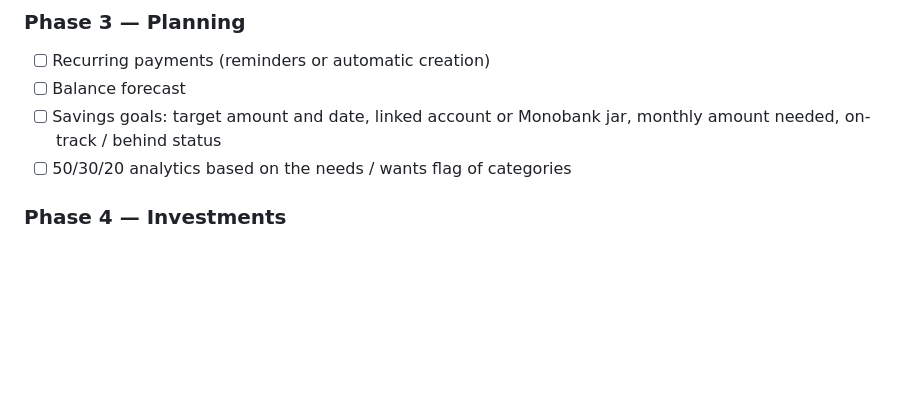
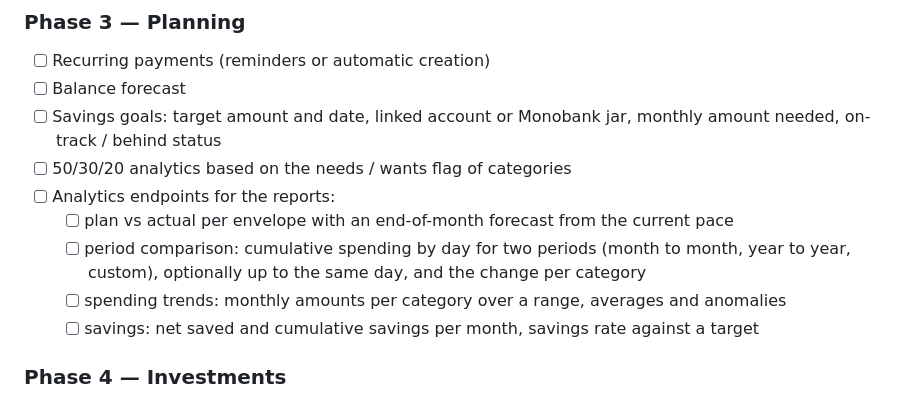
Before and after one commit to Andrej5768/WebWallet, a Markdown page: README.md, the part around the change. Rendered like a GitHub page; blank space fills up the shorter version.

Commit message:
Plan the analytics endpoints for the reports

```diff
--- a/README.md
+++ b/README.md
@@ -179,6 +179,12 @@ mvn test -Dtest=OpenApiSpecTest -Dopenapi.update=true
 - [ ] Savings goals: target amount and date, linked account or Monobank jar, monthly amount needed,
       on-track / behind status
 - [ ] 50/30/20 analytics based on the needs / wants flag of categories
+- [ ] Analytics endpoints for the reports:
+  - [ ] plan vs actual per envelope with an end-of-month forecast from the current pace
+  - [ ] period comparison: cumulative spending by day for two periods (month to month, year to year,
+        custom), optionally up to the same day, and the change per category
+  - [ ] spending trends: monthly amounts per category over a range, averages and anomalies
+  - [ ] savings: net saved and cumulative savings per month, savings rate against a target
 
 ### Phase 4 — Investments
 - [ ] Instruments, positions, trades, dividends and coupons, corporate actions (splits)
```
